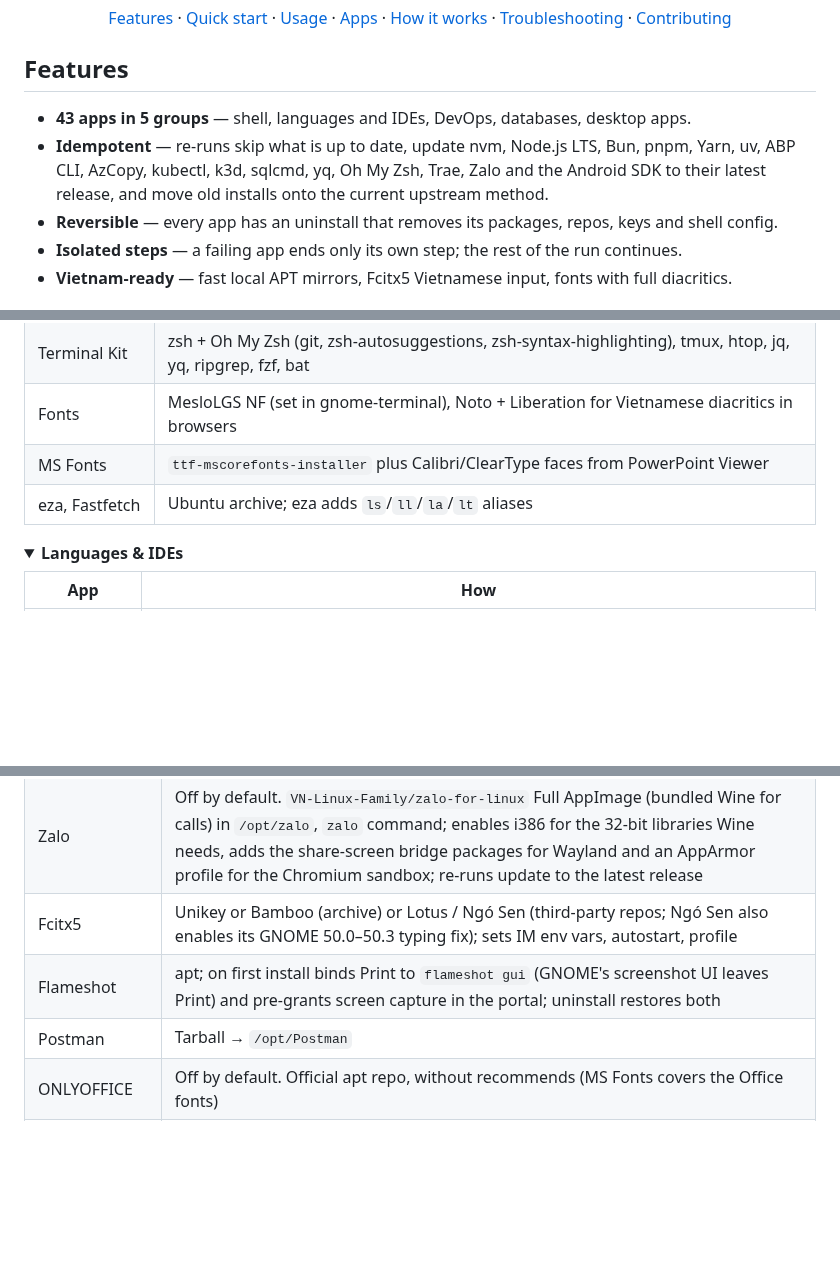
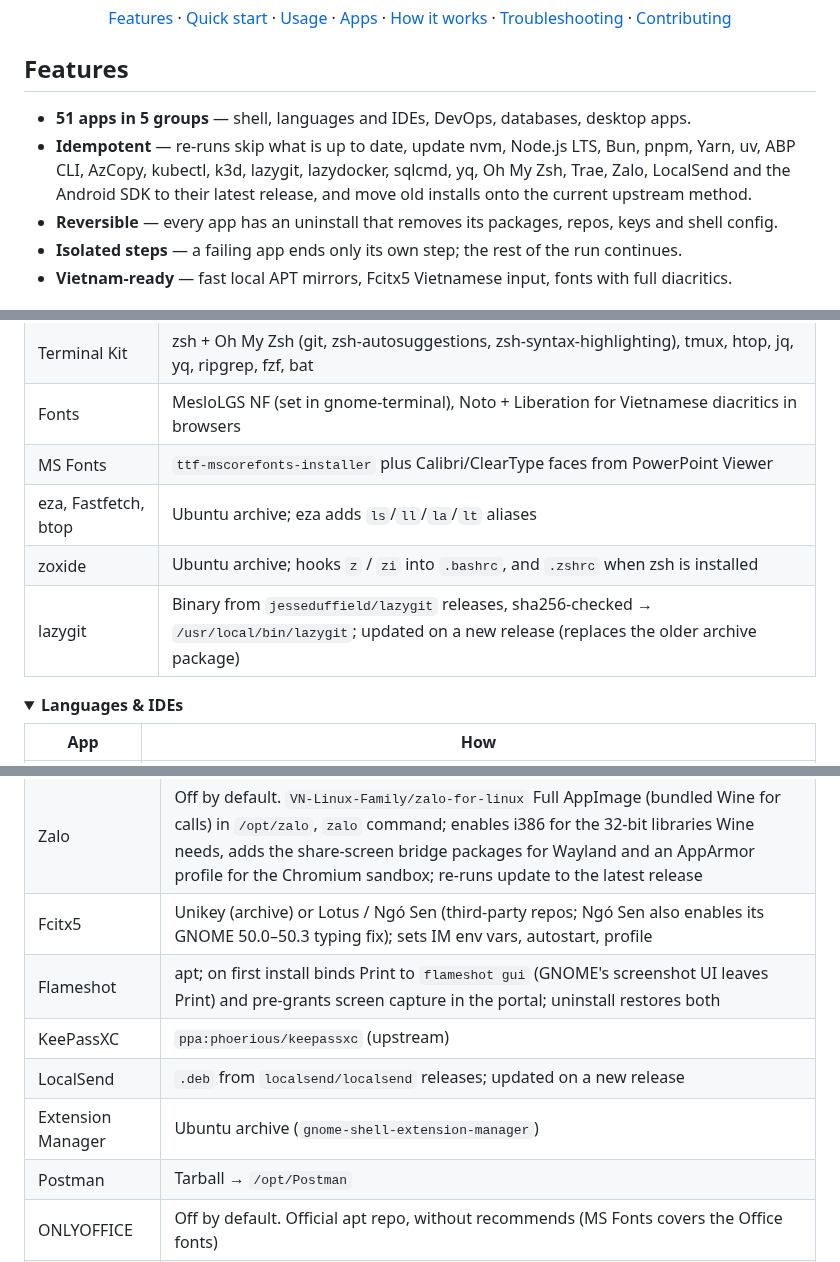
Before and after one commit to hoangld89/ubuntu-install-apps, a Markdown page: README.md, 3 parts joined by grey strips. Drawn GitHub-style; blank space fills up the shorter version.

Commit message:
feat!: add 8 CLI and desktop apps, drop the Bamboo engine (#21)
Add btop, zoxide, lazygit (System), GitHub CLI, lazydocker (DevOps),
KeePassXC, LocalSend and Extension Manager (Desktop).

- gh comes from the cli.github.com apt repo and KeePassXC from its
  upstream PPA; both move existing archive installs onto those sources.
- lazygit and lazydocker install sha256-checked release binaries and
  update on re-run, through the new install_release_tarball helper.
- LocalSend installs the release .deb and updates on re-run.
- zoxide hooks z/zi into every shell rc.

Fcitx5 no longer offers Bamboo; a re-run rewrites a Bamboo profile to
the selected engine and purges fcitx5-bamboo. Removing an option is a
breaking change, so TOOLKIT_VERSION goes to 3.0.0.

Co-authored-by: Hoang Le <hoang.le@mgisolutions.com>

```diff
--- a/README.md
+++ b/README.md
@@ -23,8 +23,8 @@
 
 ## Features
 
-- **43 apps in 5 groups** — shell, languages and IDEs, DevOps, databases, desktop apps.
-- **Idempotent** — re-runs skip what is up to date, update nvm, Node.js LTS, Bun, pnpm, Yarn, uv, ABP CLI, AzCopy, kubectl, k3d, sqlcmd, yq, Oh My Zsh, Trae, Zalo and the Android SDK to their latest release, and move old installs onto the current upstream method.
+- **51 apps in 5 groups** — shell, languages and IDEs, DevOps, databases, desktop apps.
+- **Idempotent** — re-runs skip what is up to date, update nvm, Node.js LTS, Bun, pnpm, Yarn, uv, ABP CLI, AzCopy, kubectl, k3d, lazygit, lazydocker, sqlcmd, yq, Oh My Zsh, Trae, Zalo, LocalSend and the Android SDK to their latest release, and move old installs onto the current upstream method.
 - **Reversible** — every app has an uninstall that removes its packages, repos, keys and shell config.
 - **Isolated steps** — a failing app ends only its own step; the rest of the run continues.
 - **Vietnam-ready** — fast local APT mirrors, Fcitx5 Vietnamese input, fonts with full diacritics.
@@ -84,7 +84,9 @@ Terminals narrower than 80 columns get a single list with collapsible groups (`E
 | Terminal Kit | zsh + Oh My Zsh (git, zsh-autosuggestions, zsh-syntax-highlighting), tmux, htop, jq, yq, ripgrep, fzf, bat |
 | Fonts | MesloLGS NF (set in gnome-terminal), Noto + Liberation for Vietnamese diacritics in browsers |
 | MS Fonts | `ttf-mscorefonts-installer` plus Calibri/ClearType faces from PowerPoint Viewer |
-| eza, Fastfetch | Ubuntu archive; eza adds `ls`/`ll`/`la`/`lt` aliases |
+| eza, Fastfetch, btop | Ubuntu archive; eza adds `ls`/`ll`/`la`/`lt` aliases |
+| zoxide | Ubuntu archive; hooks `z` / `zi` into `.bashrc`, and `.zshrc` when zsh is installed |
+| lazygit | Binary from `jesseduffield/lazygit` releases, sha256-checked → `/usr/local/bin/lazygit`; updated on a new release (replaces the older archive package) |
 
 </details>
 
@@ -142,8 +146,11 @@ Terminals narrower than 80 columns get a single list with collapsible groups (`E
 | Edge | Microsoft apt repo |
 | Teams for Linux | `repo.teamsforlinux.de` (unofficial Electron client) |
 | Zalo | Off by default. `VN-Linux-Family/zalo-for-linux` Full AppImage (bundled Wine for calls) in `/opt/zalo`, `zalo` command; enables i386 for the 32-bit libraries Wine needs, adds the share-screen bridge packages for Wayland and an AppArmor profile for the Chromium sandbox; re-runs update to the latest release |
-| Fcitx5 | Unikey or Bamboo (archive) or Lotus / Ngó Sen (third-party repos; Ngó Sen also enables its GNOME 50.0–50.3 typing fix); sets IM env vars, autostart, profile |
+| Fcitx5 | Unikey (archive) or Lotus / Ngó Sen (third-party repos; Ngó Sen also enables its GNOME 50.0–50.3 typing fix); sets IM env vars, autostart, profile |
 | Flameshot | apt; on first install binds Print to `flameshot gui` (GNOME's screenshot UI leaves Print) and pre-grants screen capture in the portal; uninstall restores both |
+| KeePassXC | `ppa:phoerious/keepassxc` (upstream) |
+| LocalSend | `.deb` from `localsend/localsend` releases; updated on a new release |
+| Extension Manager | Ubuntu archive (`gnome-shell-extension-manager`) |
 | Postman | Tarball → `/opt/Postman` |
 | ONLYOFFICE | Off by default. Official apt repo, without recommends (MS Fonts covers the Office fonts) |
 | VLC | apt |
```
Also changed, not shown: other parts of README.md (+2 -0 lines), CLAUDE.md (+2 -2 lines), PHAN-MEM-TUONG-THICH.md (+1 -1 lines), docs/images/menu.png, 12 other files.
